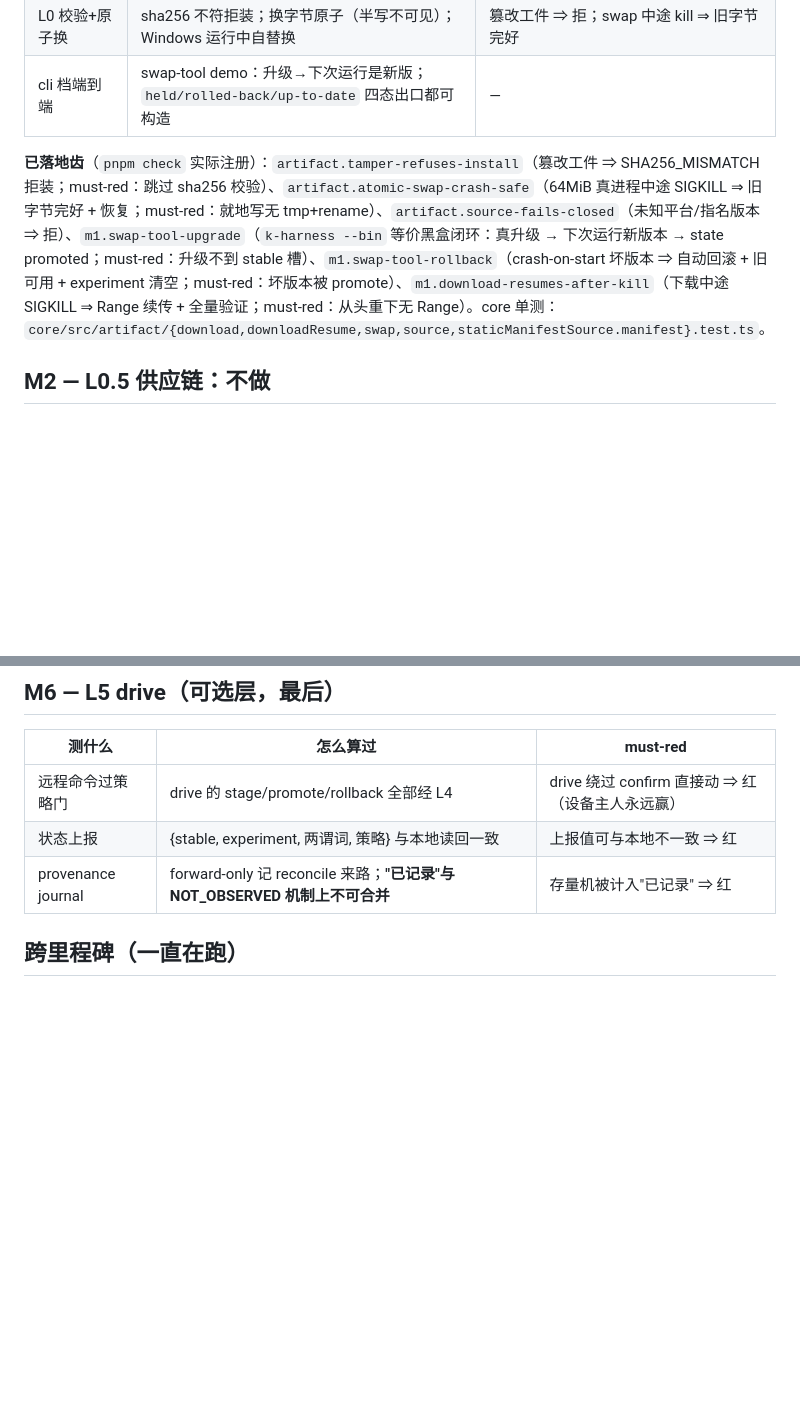
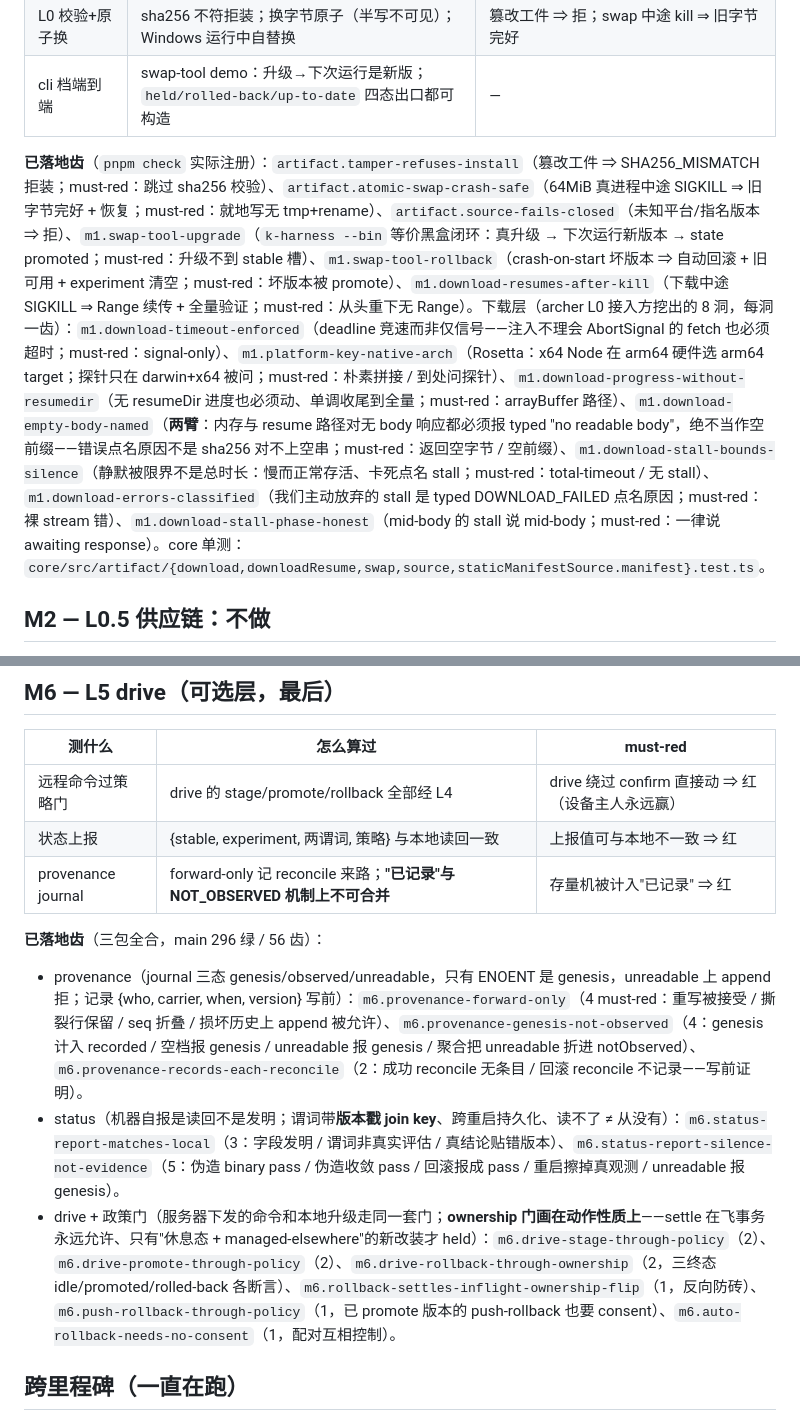
Before and after one commit to botiverse/k-carrier, a Markdown page: docs/test-plan.md, 2 parts joined by grey strips. GitHub-like rendering; blank space fills up the shorter version.

Commit message:
docs: test-plan catches up with the landed M6 + download-hole teeth
The claim must match the code: the M6 row still described the spec (not
the three landed packages), and the M1 row listed the download teeth
nowhere — a lagging test-plan is exactly the "plausible-looking fake
list" this repo treats as a bug. Ratchet 7 only checks that cited ids
EXIST; it cannot catch an id that was never written down.

- M1 row: the 7 download-hole teeth (archer's 8 L0 fixes + the resume
  arm), each with its must-red essence.
- M6 row: the 11 landed teeth across the three packages, with the key
  mechanism each pins (three-state stores, version-stamp join key,
  action-nature ownership gate, the mutually-controlling rollback pair).

Docs only — no code change.

Signed-off-by: lancer <lancer@mail.build>

```diff
--- a/docs/test-plan.md
+++ b/docs/test-plan.md
@@ -29,7 +29,7 @@
 | L0 校验+原子换 | sha256 不符拒装；换字节原子（半写不可见）；Windows 运行中自替换 | 篡改工件 ⇒ 拒；swap 中途 kill ⇒ 旧字节完好 |
 | cli 档端到端 | swap-tool demo：升级→下次运行是新版；`held/rolled-back/up-to-date` 四态出口都可构造 | — |
 
-**已落地齿**（`pnpm check` 实际注册）：`artifact.tamper-refuses-install`（篡改工件 ⇒ SHA256_MISMATCH 拒装；must-red：跳过 sha256 校验）、`artifact.atomic-swap-crash-safe`（64MiB 真进程中途 SIGKILL ⇒ 旧字节完好 + 恢复；must-red：就地写无 tmp+rename）、`artifact.source-fails-closed`（未知平台/指名版本 ⇒ 拒）、`m1.swap-tool-upgrade`（`k-harness --bin` 等价黑盒闭环：真升级 → 下次运行新版本 → state promoted；must-red：升级不到 stable 槽）、`m1.swap-tool-rollback`（crash-on-start 坏版本 ⇒ 自动回滚 + 旧可用 + experiment 清空；must-red：坏版本被 promote）、`m1.download-resumes-after-kill`（下载中途 SIGKILL ⇒ Range 续传 + 全量验证；must-red：从头重下无 Range）。core 单测：`core/src/artifact/{download,downloadResume,swap,source,staticManifestSource.manifest}.test.ts`。
+**已落地齿**（`pnpm check` 实际注册）：`artifact.tamper-refuses-install`（篡改工件 ⇒ SHA256_MISMATCH 拒装；must-red：跳过 sha256 校验）、`artifact.atomic-swap-crash-safe`（64MiB 真进程中途 SIGKILL ⇒ 旧字节完好 + 恢复；must-red：就地写无 tmp+rename）、`artifact.source-fails-closed`（未知平台/指名版本 ⇒ 拒）、`m1.swap-tool-upgrade`（`k-harness --bin` 等价黑盒闭环：真升级 → 下次运行新版本 → state promoted；must-red：升级不到 stable 槽）、`m1.swap-tool-rollback`（crash-on-start 坏版本 ⇒ 自动回滚 + 旧可用 + experiment 清空；must-red：坏版本被 promote）、`m1.download-resumes-after-kill`（下载中途 SIGKILL ⇒ Range 续传 + 全量验证；must-red：从头重下无 Range）。下载层（archer L0 接入方挖出的 8 洞，每洞一齿）：`m1.download-timeout-enforced`（deadline 竞速而非仅信号——注入不理会 AbortSignal 的 fetch 也必须超时；must-red：signal-only）、`m1.platform-key-native-arch`（Rosetta：x64 Node 在 arm64 硬件选 arm64 target；探针只在 darwin+x64 被问；must-red：朴素拼接 / 到处问探针）、`m1.download-progress-without-resumedir`（无 resumeDir 进度也必须动、单调收尾到全量；must-red：arrayBuffer 路径）、`m1.download-empty-body-named`（**两臂**：内存与 resume 路径对无 body 响应都必须报 typed "no readable body"，绝不当作空前缀——错误点名原因不是 sha256 对不上空串；must-red：返回空字节 / 空前缀）、`m1.download-stall-bounds-silence`（静默被限界不是总时长：慢而正常存活、卡死点名 stall；must-red：total-timeout / 无 stall）、`m1.download-errors-classified`（我们主动放弃的 stall 是 typed DOWNLOAD_FAILED 点名原因；must-red：裸 stream 错）、`m1.download-stall-phase-honest`（mid-body 的 stall 说 mid-body；must-red：一律说 awaiting response）。core 单测：`core/src/artifact/{download,downloadResume,swap,source,staticManifestSource.manifest}.test.ts`。
 
 ## M2 — L0.5 供应链：**不做**
 
@@ -82,6 +82,11 @@ size），不验来源真实性；原两级签名链、`m2.*` 四颗齿与 harne
 | 状态上报 | {stable, experiment, 两谓词, 策略} 与本地读回一致 | 上报值可与本地不一致 ⇒ 红 |
 | provenance journal | forward-only 记 reconcile 来路；**"已记录"与 NOT_OBSERVED 机制上不可合并** | 存量机被计入"已记录" ⇒ 红 |
 
+**已落地齿**（三包全合，main 296 绿 / 56 齿）：
+- provenance（journal 三态 genesis/observed/unreadable，只有 ENOENT 是 genesis，unreadable 上 append 拒；记录 {who, carrier, when, version} 写前）：`m6.provenance-forward-only`（4 must-red：重写被接受 / 撕裂行保留 / seq 折叠 / 损坏历史上 append 被允许）、`m6.provenance-genesis-not-observed`（4：genesis 计入 recorded / 空档报 genesis / unreadable 报 genesis / 聚合把 unreadable 折进 notObserved）、`m6.provenance-records-each-reconcile`（2：成功 reconcile 无条目 / 回滚 reconcile 不记录——写前证明）。
+- status（机器自报是读回不是发明；谓词带**版本戳 join key**、跨重启持久化、读不了 ≠ 从没有）：`m6.status-report-matches-local`（3：字段发明 / 谓词非真实评估 / 真结论贴错版本）、`m6.status-report-silence-not-evidence`（5：伪造 binary pass / 伪造收敛 pass / 回滚报成 pass / 重启擦掉真观测 / unreadable 报 genesis）。
+- drive + 政策门（服务器下发的命令和本地升级走同一套门；**ownership 门画在动作性质上**——settle 在飞事务永远允许、只有"休息态 + managed-elsewhere"的新改装才 held）：`m6.drive-stage-through-policy`（2）、`m6.drive-promote-through-policy`（2）、`m6.drive-rollback-through-ownership`（2，三终态 idle/promoted/rolled-back 各断言）、`m6.rollback-settles-inflight-ownership-flip`（1，反向防砖）、`m6.push-rollback-through-policy`（1，已 promote 版本的 push-rollback 也要 consent）、`m6.auto-rollback-needs-no-consent`（1，配对互相控制）。
+
 ## 跨里程碑（一直在跑）
 
 - **跨版本矩阵**：`STATE_FORMAT_VERSION` 升档后旧 core 读新状态 ⇒ fail-closed 拒 + 指引；新 core 收养旧布局 ⇒ 无损；混合窗口显式建模。
```
